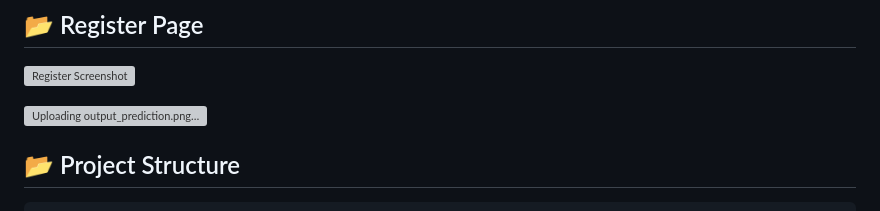
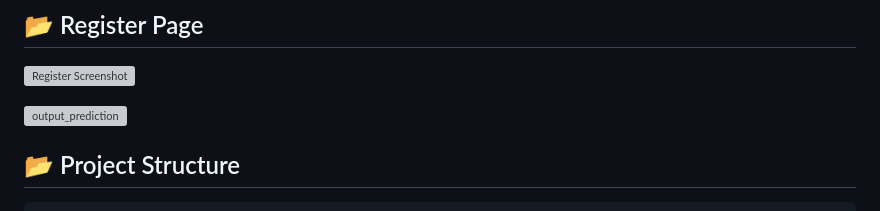
Before and after one commit to grvenkat40/Blood-Cell-Classification, a Markdown page: README.md, the part around the change. GitHub-like rendering; grey boxes are pictures that could not be loaded.

```diff
--- a/README.md
+++ b/README.md
@@ -24,8 +24,7 @@ HematoVision is a web-based deep learning project that uses **transfer learning
 
 ![Register Screenshot]("static/screenShots/registerPage.png")
 
-![Uploading output_prediction.png…](<img width="802" height="438" alt="output_prediction" src="https://github.com/user-attachments/assets/3ccb233a-64c6-4616-b994-f56d171a7381" />
-)
+<img width="802" height="438" alt="output_prediction" src="https://github.com/user-attachments/assets/3ccb233a-64c6-4616-b994-f56d171a7381" />
 
 
 ## 📂 Project Structure
```
